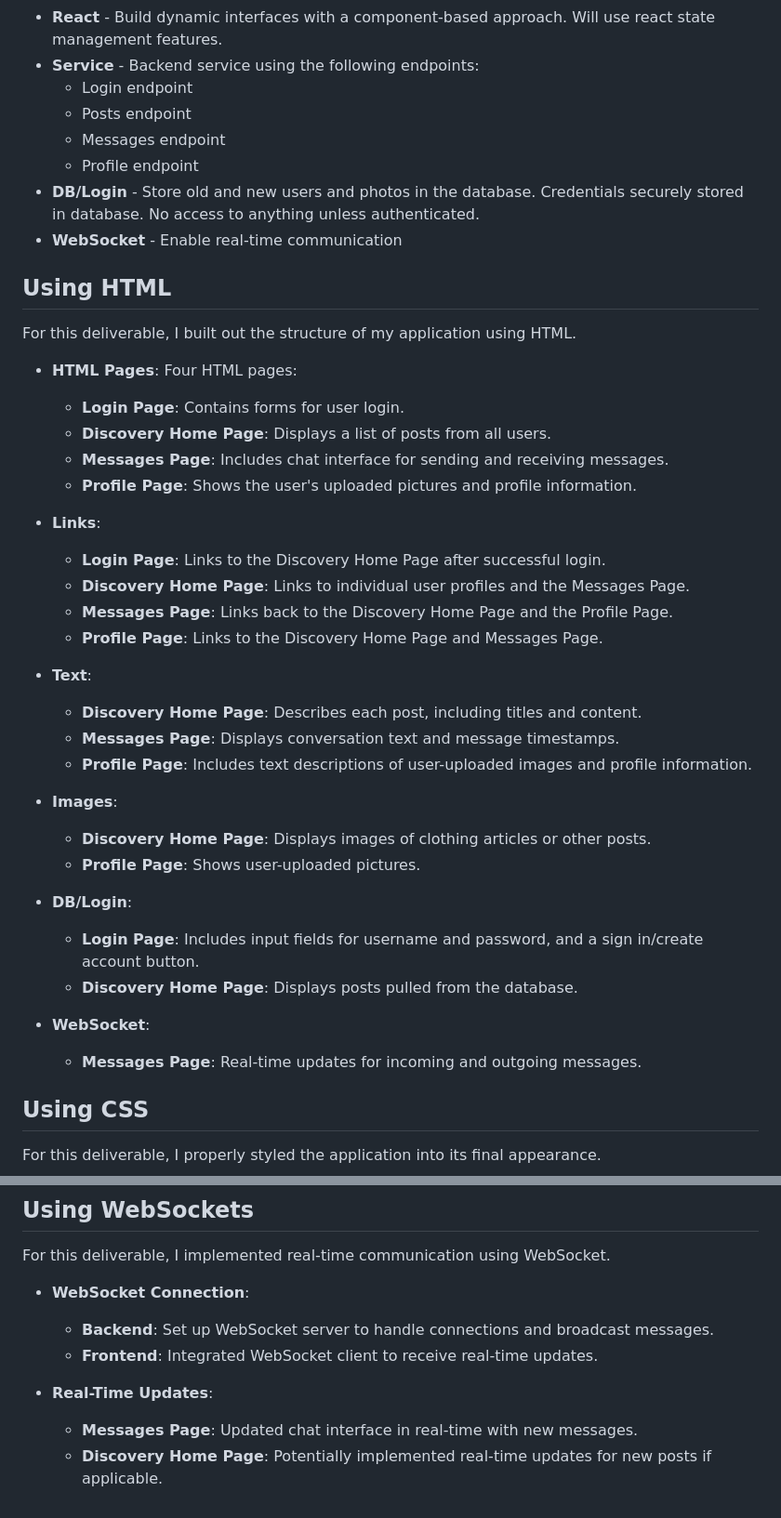
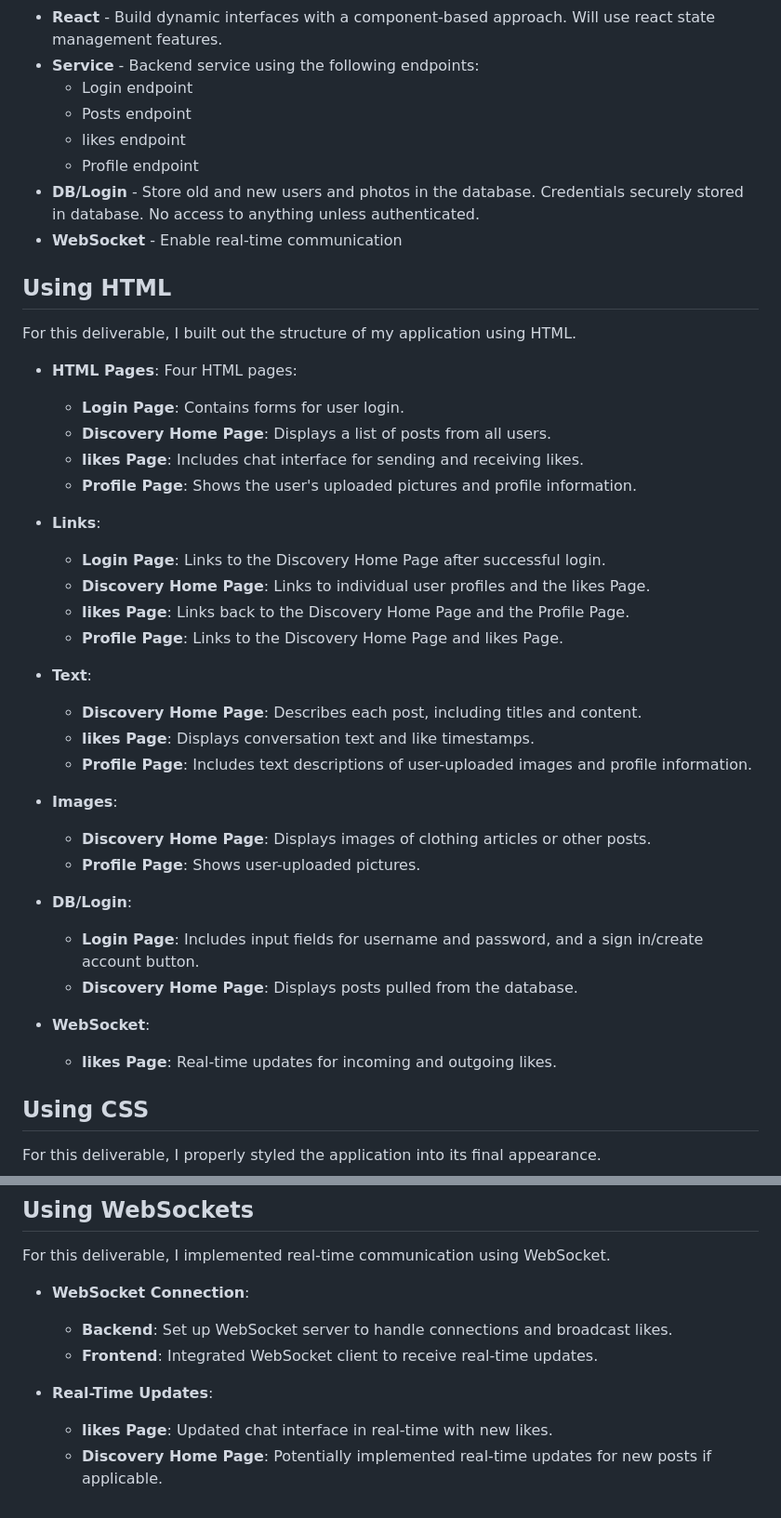
Before and after one commit to kingmiiidas/startup, a Markdown page: README.md, 2 parts joined by grey strips. Shown: that part at 93% size. Rendered like a GitHub page.

```diff
--- a/README.md
+++ b/README.md
@@ -37,7 +39,7 @@ Zufas connects you with people while helping you to better your wardrobe for FRE
 - **Service** - Backend service using the following endpoints:
   - Login endpoint
   - Posts endpoint
-  - Messages endpoint
+  - likes endpoint
   - Profile endpoint
 - **DB/Login** - Store old and new users and photos in the database. Credentials securely stored in database. No access to anything unless authenticated.
 - **WebSocket** - Enable real-time communication
@@ -49,18 +51,18 @@ For this deliverable, I built out the structure of my application using HTML.
 - **HTML Pages**: Four HTML pages:
   - **Login Page**: Contains forms for user login.
   - **Discovery Home Page**: Displays a list of posts from all users.
-  - **Messages Page**: Includes chat interface for sending and receiving messages.
+  - **likes Page**: Includes chat interface for sending and receiving likes.
   - **Profile Page**: Shows the user's uploaded pictures and profile information.
 
 - **Links**:
   - **Login Page**: Links to the Discovery Home Page after successful login.
-  - **Discovery Home Page**: Links to individual user profiles and the Messages Page.
-  - **Messages Page**: Links back to the Discovery Home Page and the Profile Page.
-  - **Profile Page**: Links to the Discovery Home Page and Messages Page.
+  - **Discovery Home Page**: Links to individual user profiles and the likes Page.
+  - **likes Page**: Links back to the Discovery Home Page and the Profile Page.
+  - **Profile Page**: Links to the Discovery Home Page and likes Page.
 
 - **Text**:
   - **Discovery Home Page**: Describes each post, including titles and content.
-  - **Messages Page**: Displays conversation text and message timestamps.
+  - **likes Page**: Displays conversation text and like timestamps.
   - **Profile Page**: Includes text descriptions of user-uploaded images and profile information.
 
 - **Images**:
@@ -72,7 +74,7 @@ For this deliverable, I built out the structure of my application using HTML.
   - **Discovery Home Page**: Displays posts pulled from the database.
 
 - **WebSocket**:
-  - **Messages Page**: Real-time updates for incoming and outgoing messages.
+  - **likes Page**: Real-time updates for incoming and outgoing likes.
 
 ## Using CSS
 
@@ -163,9 +165,9 @@ For this deliverable, I set up the database and managed user authentication.
 For this deliverable, I implemented real-time communication using WebSocket.
 
 - **WebSocket Connection**:
-  - **Backend**: Set up WebSocket server to handle connections and broadcast messages.
+  - **Backend**: Set up WebSocket server to handle connections and broadcast likes.
   - **Frontend**: Integrated WebSocket client to receive real-time updates.
 
 - **Real-Time Updates**:
-  - **Messages Page**: Updated chat interface in real-time with new messages.
+  - **likes Page**: Updated chat interface in real-time with new likes.
   - **Discovery Home Page**: Potentially implemented real-time updates for new posts if applicable.
```
Also changed, not shown: other parts of README.md (+9 -7 lines), images/discovery.png, images/likes.png (added), images/myCloset.png.
